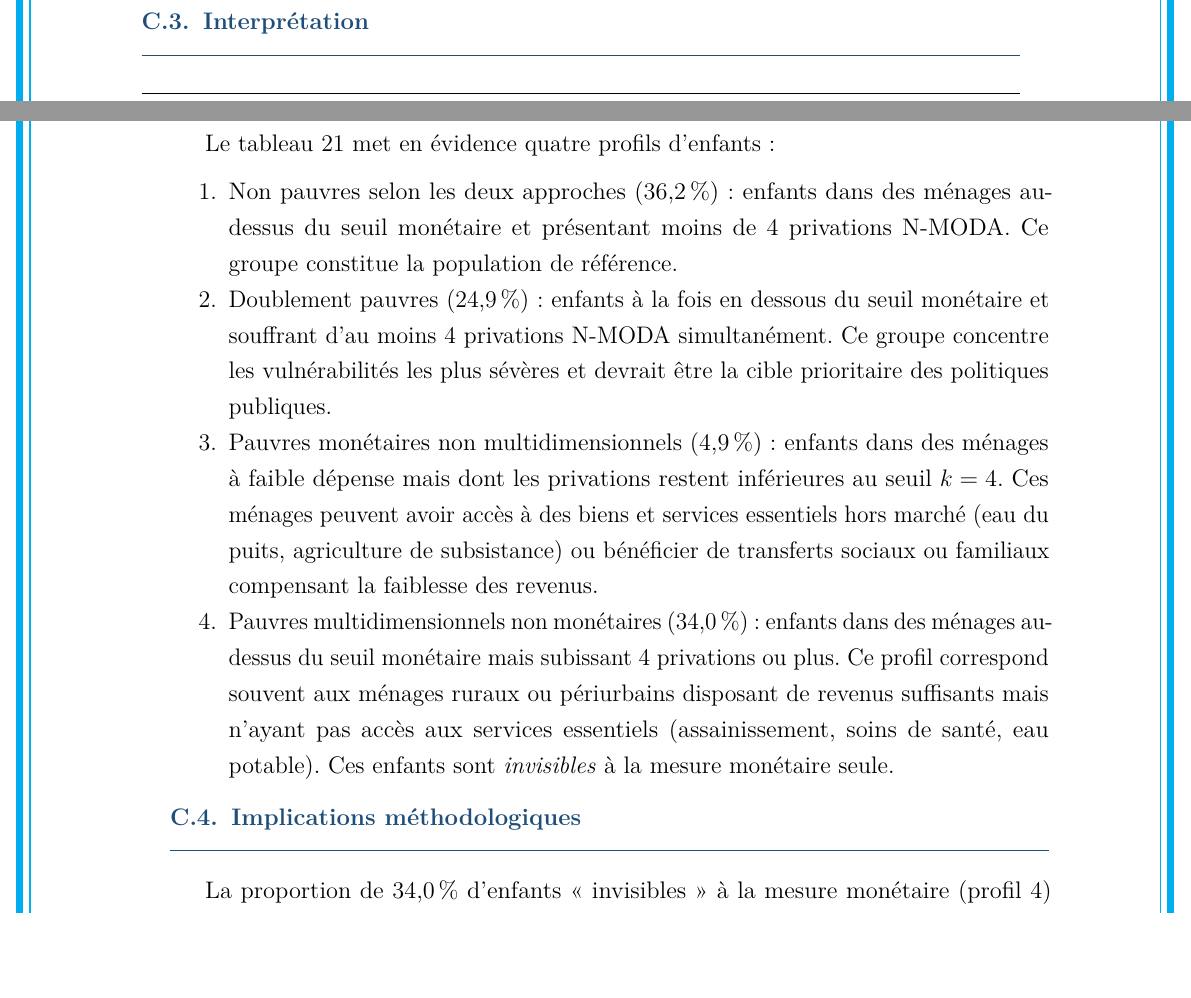
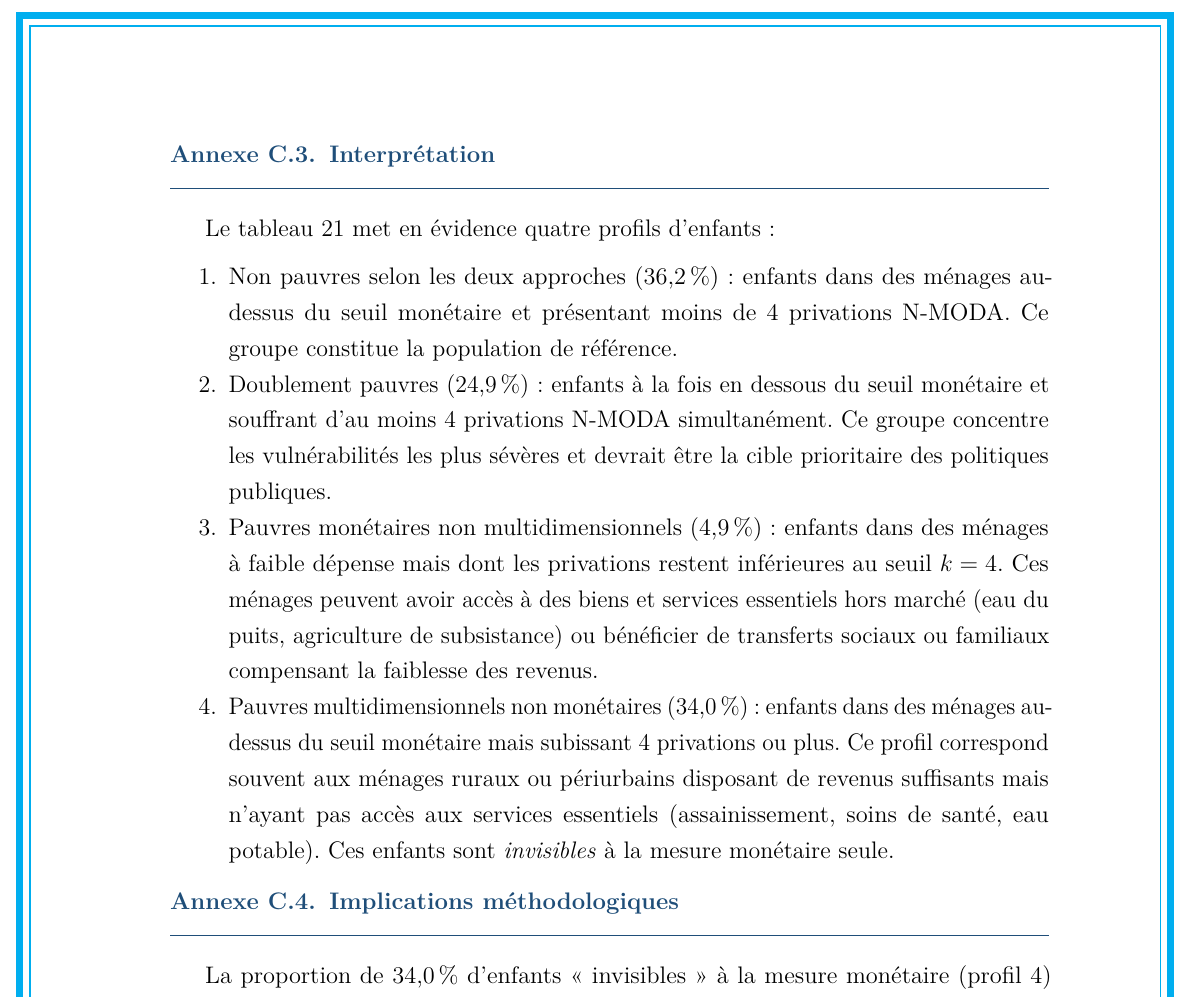
Before and after one commit to JODRAFF9/MEMOIRE, a LaTeX document (latex/main.tex): two parts of pages 69 and 70 of 74 before the commit and part of page 70 of 74 after it, the two joined at a grey line, cut so that both start at the same text, the shorter picture padded with empty space. Compiled offline with pdfLaTeX.

Commit message:
Numérotation annexes : affiche Annexe A, Annexe B, etc.
Co-Authored-By: Claude <noreply@anthropic.com>

```diff
--- a/latex/main.tex
+++ b/latex/main.tex
@@ -265,6 +265,7 @@
 \addcontentsline{toc}{section}{Annexes}
 \section*{Annexes}
 \begin{appendices}
+  \renewcommand{\thesection}{Annexe~\Alph{section}}
   \input{annexes/annexe_A}
   \input{annexes/annexe_C}
   \input{annexes/annexe_D}
```
